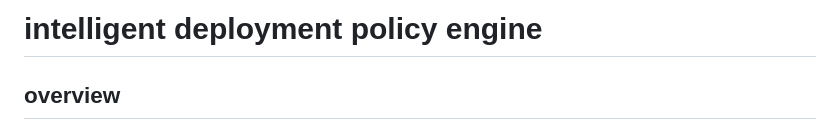
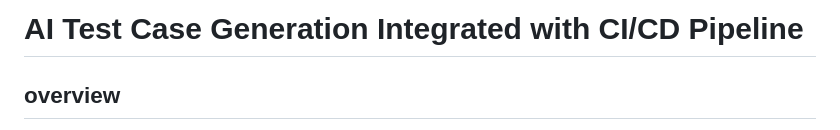
Before and after one commit to G0dZilLAaA/CS331_CI-CD-PIPELINE, a Markdown page: README.md, the part around the change. GitHub-like rendering.

Commit message:
Update project title in README.md

```diff
--- a/README.md
+++ b/README.md
@@ -1,4 +1,4 @@
-# intelligent deployment policy engine
+# AI Test Case Generation Integrated with CI/CD Pipeline
 
 ## overview
 modern engineering orgs ship fast, ship often, and ship in parallel. that’s great for velocity — until one bad deployment takes down production, breaks compliance rules, or creates an incident that costs real money and trust.
```
